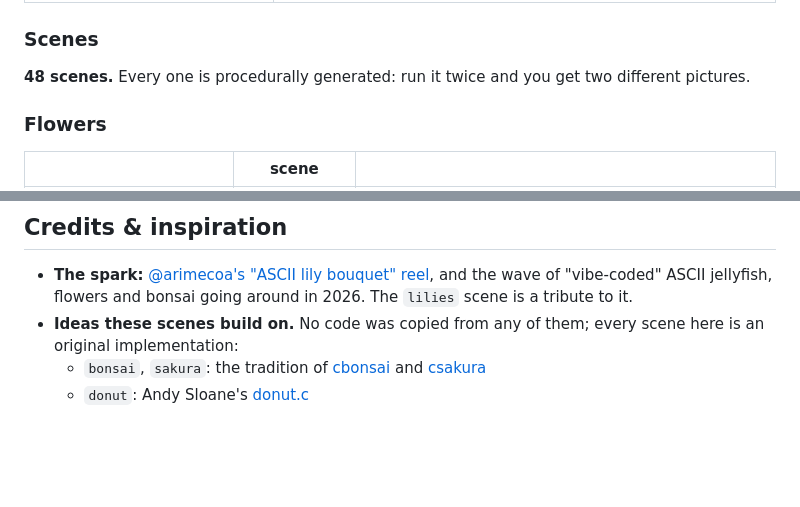
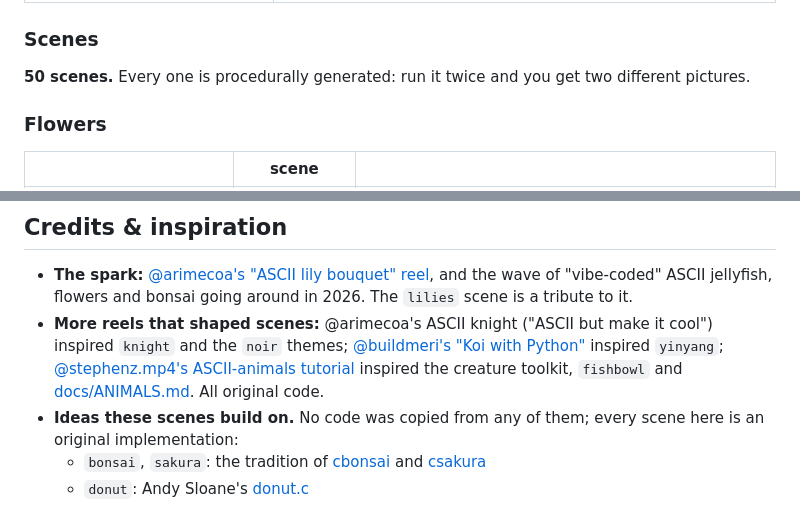
Before and after one commit to AsafMeizner/terminal-terrarium, a Markdown page: README.md, 2 parts joined by grey strips. GitHub-like rendering; blank space fills up the shorter version.

```diff
--- a/README.md
+++ b/README.md
@@ -136,7 +139,7 @@ several of those recreate specific famous games.
 
 <!-- scenes:start -->
 
-**48 scenes.** Every one is procedurally generated: run it twice and you get two different pictures.
+**50 scenes.** Every one is procedurally generated: run it twice and you get two different pictures.
 
 ### Flowers
 
@@ -345,6 +350,10 @@ Know a great one that's missing? Open a PR and add a row.
 - **The spark:** [@arimecoa's "ASCII lily bouquet" reel](https://www.instagram.com/reel/De1IvFqSihx/),
   and the wave of "vibe-coded" ASCII jellyfish, flowers and bonsai going around in 2026. The
   `lilies` scene is a tribute to it.
+- **More reels that shaped scenes:** @arimecoa's ASCII knight ("ASCII but make it cool") inspired
+  `knight` and the `noir` themes; [@buildmeri's "Koi with Python"](https://www.instagram.com/reel/DfZ9psDuZnE/)
+  inspired `yinyang`; [@stephenz.mp4's ASCII-animals tutorial](https://www.instagram.com/reel/Dfv29ZozCr2/)
+  inspired the creature toolkit, `fishbowl` and [docs/ANIMALS.md](docs/ANIMALS.md). All original code.
 - **Ideas these scenes build on.** No code was copied from any of them; every scene here is an
   original implementation:
   - `bonsai`, `sakura`: the tradition of [cbonsai](https://gitlab.com/jallbrit/cbonsai) and [csakura](https://github.com/realstrawhat/csakura)
```
Also changed, not shown: other parts of README.md (+5 -0 lines), docs/gifs/fishbowl.gif (added), docs/gifs/knight.gif (added), docs/gifs/yinyang.gif (added), docs/screenshots/knight.png (added), docs/screenshots/yinyang.png (added), 3 other files.
